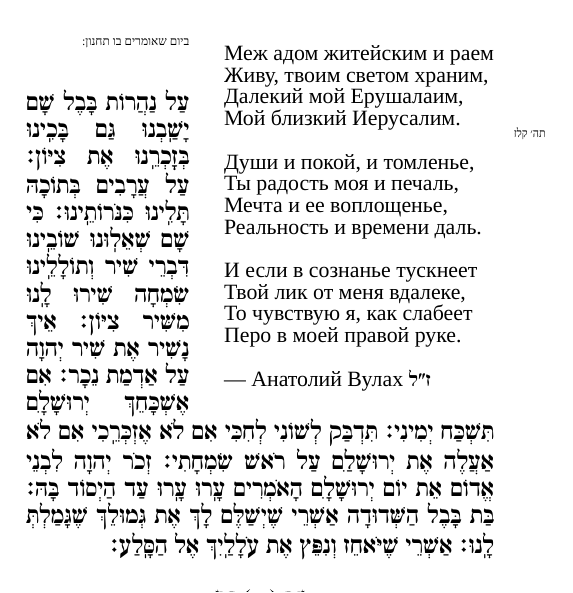
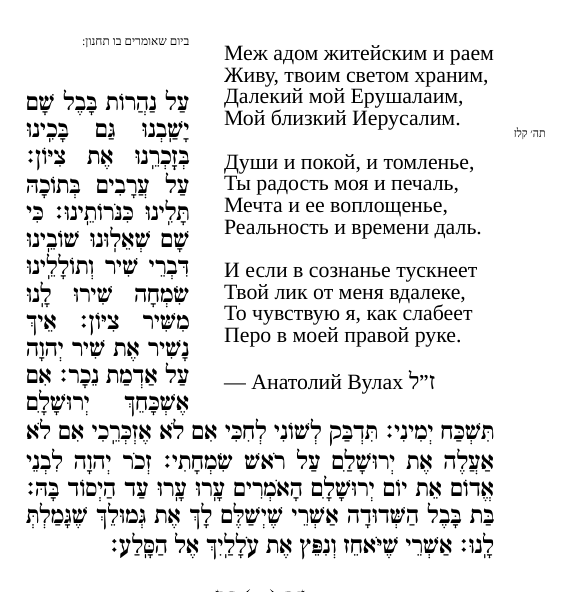
Before and after one commit to dvulakh/tovim-dodekha, a LaTeX document (tovim.tex): part of page 4 of 18, cut so that both start at the same text. Compiled offline with XeLaTeX; a missing font is replaced by an installed copy or a similar font.

Commit message:
russian fonts

```diff
--- a/tovim.tex
+++ b/tovim.tex
@@ -42,6 +42,7 @@
 \newfontfamily\rashi[Script=Hebrew,Scale=1]{Mekorot-Rashi}
 \newfontfamily\stam[Script=Hebrew,Scale=1.25]{Stam Ashkenaz CLM}
 %\newfontfamily\plain[Script=Hebrew,Scale=1]{David Libre Medium}
+\newfontfamily\prose[Script=Hebrew,Scale=1.25]{David Libre Medium}
 \newfontfamily\plain[Script=Hebrew,Scale=1]{Mekorot-Rashi}
 
 \newcommand{\instruction}[1]{%
@@ -287,7 +290,7 @@
 То чувствую я, как слабеет\\
 Перо в моей правой руке.
 
-\textemdash{} Анатолий Вулах {\hebrewfont ז״ל}
+\textemdash{} Анатолий Вулах {\prose ז״ל}
 \end{minipage}%
 }
 \end{floatingfigure}
```
Also changed, not shown: tovim.pdf, tovim.tex (2 more changed lines).
